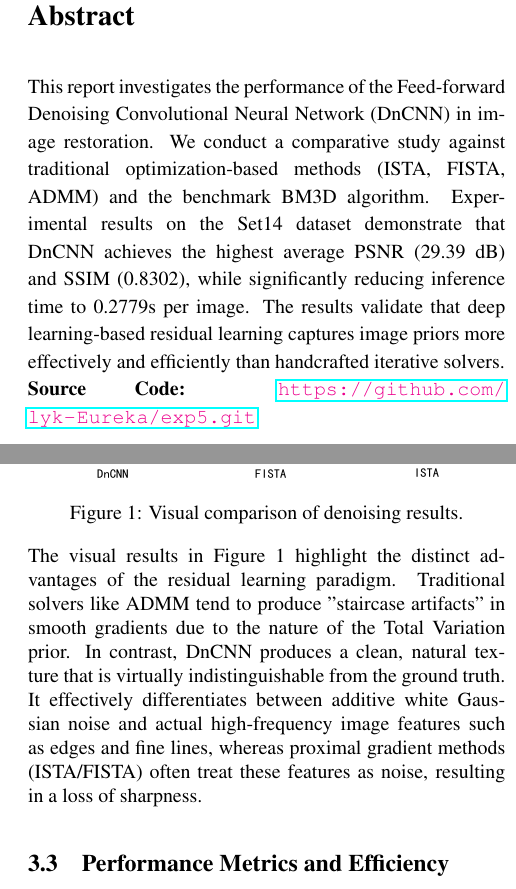
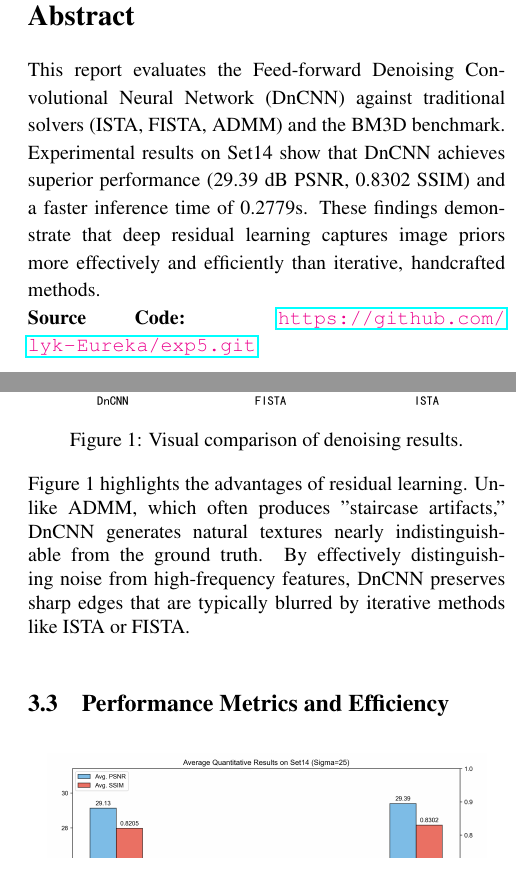
Before and after one commit to lyk-Eureka/exp5, a LaTeX paper (paper/egpaper_for_review.tex): two parts of the columns of pages 1 and 2 of 2, joined at a grey line, cut so that both start at the same text. The pictures show the PDF file paper/Image_Denoising_with_DnCNN_and_Comparison_with_BM3D_ISTA_FISTA_ADMM.pdf that the author committed with the source.

Commit message:
Optimize: shorten text descriptions and fix layout spacing issues

```diff
--- a/paper/egpaper_for_review.tex
+++ b/paper/egpaper_for_review.tex
@@ -35,7 +35,7 @@
 \maketitle
 
 \begin{abstract}
-This report investigates the performance of the Feed-forward Denoising Convolutional Neural Network (DnCNN) in image restoration. We conduct a comparative study against traditional optimization-based methods (ISTA, FISTA, ADMM) and the benchmark BM3D algorithm. Experimental results on the Set14 dataset demonstrate that DnCNN achieves the highest average PSNR (29.39 dB) and SSIM (0.8302), while significantly reducing inference time to 0.2779s per image. The results validate that deep learning-based residual learning captures image priors more effectively and efficiently than handcrafted iterative solvers. \\
+This report evaluates the Feed-forward Denoising Convolutional Neural Network (DnCNN) against traditional solvers (ISTA, FISTA, ADMM) and the BM3D benchmark. Experimental results on Set14 show that DnCNN achieves superior performance (29.39 dB PSNR, 0.8302 SSIM) and a faster inference time of 0.2779s. These findings demonstrate that deep residual learning captures image priors more effectively and efficiently than iterative, handcrafted methods. \\
 \textbf{Source Code:} \textcolor{magenta}{\url{https://github.com/lyk-Eureka/exp5.git}}
 \end{abstract}
 
@@ -50,0 +54 @@ DnCNN (Denoising Convolutional Neural Network) employs residual learning to expl
+\hat{v} = \mathcal{F}(y; \Theta) \approx v
@@ -50,0 +58 @@ DnCNN (Denoising Convolutional Neural Network) employs residual learning to expl
+\hat{x} = y - \mathcal{F}(y; \Theta)
@@ -50,0 +62 @@ DnCNN (Denoising Convolutional Neural Network) employs residual learning to expl
+\mathcal{L}(\Theta) = \frac{1}{2N} \sum_{i=1}^{N} \| \mathcal{F}(y_i; \Theta) - (y_i - x_i) \|_F^2
@@ -72,18 +86,18 @@ The data in Table 1 presents a compelling case for the transition from optimizat
 
 \subsection{Visual Comparison}
 
-\begin{figure}[H]
+\begin{figure}[!ht] % 修改此处：由 [H] 改为 [!ht]
     \centering
     \includegraphics[width=\linewidth]{Comparison.pdf}
     \caption{Visual comparison of denoising results.}
     \vspace{1.0em}
     \noindent \justifying
-    {The visual results in Figure 1 highlight the distinct advantages of the residual learning paradigm. Traditional solvers like ADMM tend to produce "staircase artifacts" in smooth gradients due to the nature of the Total Variation prior. In contrast, DnCNN produces a clean, natural texture that is virtually indistinguishable from the ground truth. It effectively differentiates between additive white Gaussian noise and actual high-frequency image features such as edges and fine lines, whereas proximal gradient methods (ISTA/FISTA) often treat these features as noise, resulting in a loss of sharpness.}
+    {Figure 1 highlights the advantages of residual learning. Unlike ADMM, which often produces "staircase artifacts," DnCNN generates natural textures nearly indistinguishable from the ground truth. By effectively distinguishing noise from high-frequency features, DnCNN preserves sharp edges that are typically blurred by iterative methods like ISTA or FISTA. }
 \end{figure}
 
 \subsection{Performance Metrics and Efficiency}
 
-\begin{figure}[H]
+\begin{figure}[H] % 修改此处：由 [H] 改为 [!ht]
     \centering
     \includegraphics[width=0.92\linewidth]{Average_Metrics_Comparison.png}
     \caption{Average PSNR and SSIM comparison.}
```
Also changed, not shown: paper/Image_Denoising_with_DnCNN_and_Comparison_with_BM3D_ISTA_FISTA_ADMM.pdf, paper/egpaper_for_review.tex (21 more changed lines).
